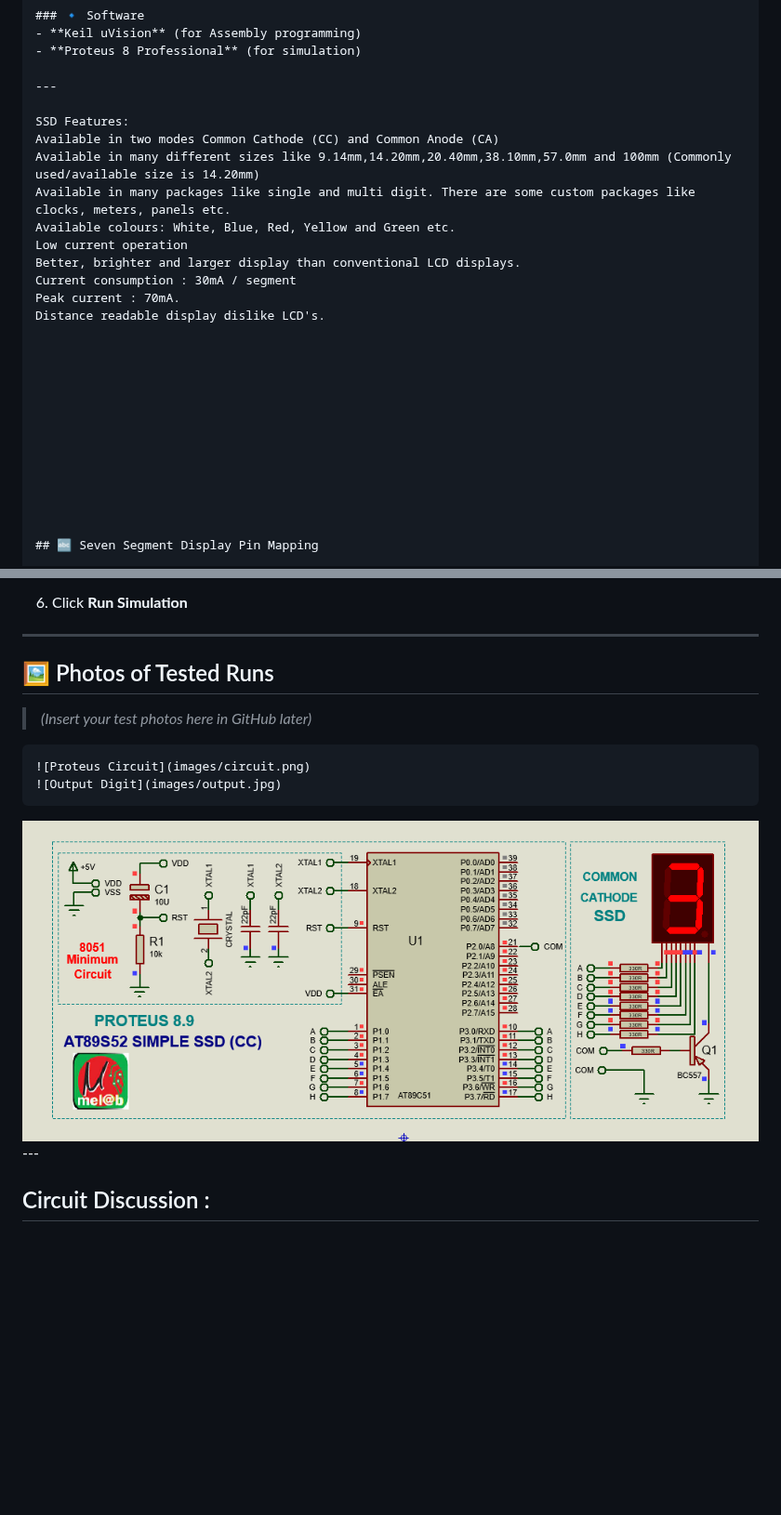
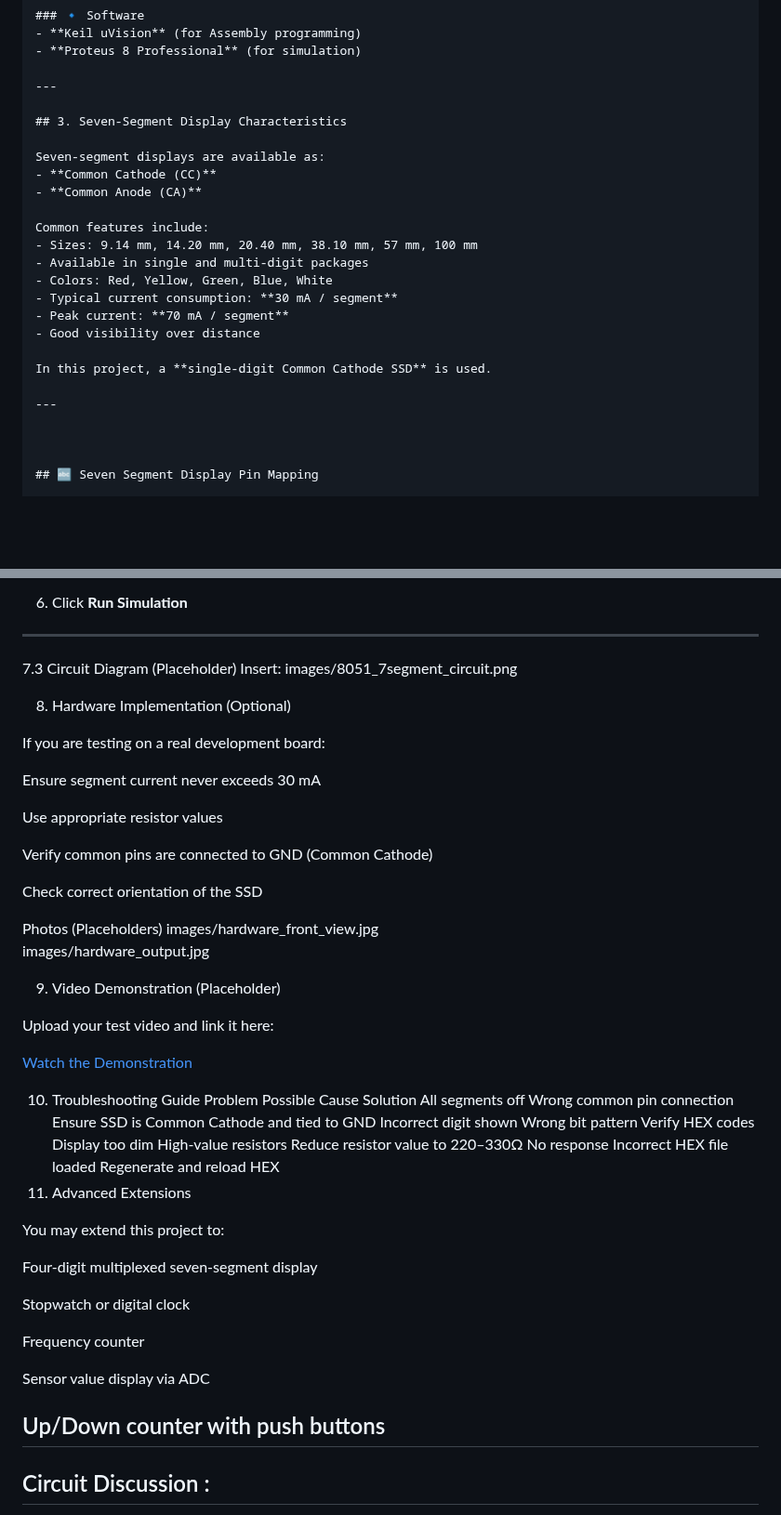
Before and after one commit to gmostofabd/8051-Assembly-Programming-and-Proteus-Simulation, a Markdown page: 8051 7-Segment/README.md, 2 parts joined by grey strips. Shown at 93% size. Rendered like a GitHub page; blank space fills up the shorter version.

Commit message:
Enhance README formatting and content
Reformatted and expanded the README to improve clarity and structure. Added sections on characteristics, circuit diagram placeholders, and troubleshooting guide.

````diff
--- a/8051 7-Segment/README.md
+++ b/8051 7-Segment/README.md
@@ -39,25 +46,23 @@ This guide is suitable for **beginners**, **students**, and **hobbyists**.
 
 ---
 
-SSD Features:
-Available in two modes Common Cathode (CC) and Common Anode (CA)
-Available in many different sizes like 9.14mm,14.20mm,20.40mm,38.10mm,57.0mm and 100mm (Commonly used/available size is 14.20mm)
-Available in many packages like single and multi digit. There are some custom packages like clocks, meters, panels etc.
-Available colours: White, Blue, Red, Yellow and Green etc.
-Low current operation
-Better, brighter and larger display than conventional LCD displays.
-Current consumption : 30mA / segment
-Peak current : 70mA.
-Distance readable display dislike LCD's.
+## 3. Seven-Segment Display Characteristics
 
+Seven-segment displays are available as:
+- **Common Cathode (CC)**
+- **Common Anode (CA)**
 
+Common features include:
+- Sizes: 9.14 mm, 14.20 mm, 20.40 mm, 38.10 mm, 57 mm, 100 mm
+- Available in single and multi-digit packages
+- Colors: Red, Yellow, Green, Blue, White
+- Typical current consumption: **30 mA / segment**
+- Peak current: **70 mA / segment**
+- Good visibility over distance
 
+In this project, a **single-digit Common Cathode SSD** is used.
 
-
-
-
-
-
+---
 
 
 
@@ -298,15 +306,50 @@ SSD_CC:	DB 3FH,06H,05BH,04FH,066H,06DH, 07DH,07H,07FH,06FH
 
 ---
 
-## 🖼️ Photos of Tested Runs
+7.3 Circuit Diagram (Placeholder)
+Insert: images/8051_7segment_circuit.png
 
-> *(Insert your test photos here in GitHub later)*
+8. Hardware Implementation (Optional)
 
-```md
-![Proteus Circuit](images/circuit.png)
-![Output Digit](images/output.jpg)
-```
-<img src="./AT89C51_7_Segment_Simple.png" alt="AT89C51 7-Segment Simple" />
+If you are testing on a real development board:
+
+Ensure segment current never exceeds 30 mA
+
+Use appropriate resistor values
+
+Verify common pins are connected to GND (Common Cathode)
+
+Check correct orientation of the SSD
+
+Photos (Placeholders)
+images/hardware_front_view.jpg
+images/hardware_output.jpg
+
+9. Video Demonstration (Placeholder)
+
+Upload your test video and link it here:
+
+[Watch the Demonstration](https://your-video-link.com)
+
+10. Troubleshooting Guide
+Problem	Possible Cause	Solution
+All segments off	Wrong common pin connection	Ensure SSD is Common Cathode and tied to GND
+Incorrect digit shown	Wrong bit pattern	Verify HEX codes
+Display too dim	High-value resistors	Reduce resistor value to 220–330Ω
+No response	Incorrect HEX file loaded	Regenerate and reload HEX
+11. Advanced Extensions
+
+You may extend this project to:
+
+Four-digit multiplexed seven-segment display
+
+Stopwatch or digital clock
+
+Frequency counter
+
+Sensor value display via ADC
+
+Up/Down counter with push buttons
 ---
 
 
````
Also changed, not shown: other parts of 8051 7-Segment/README.md (+12 -2 lines).
